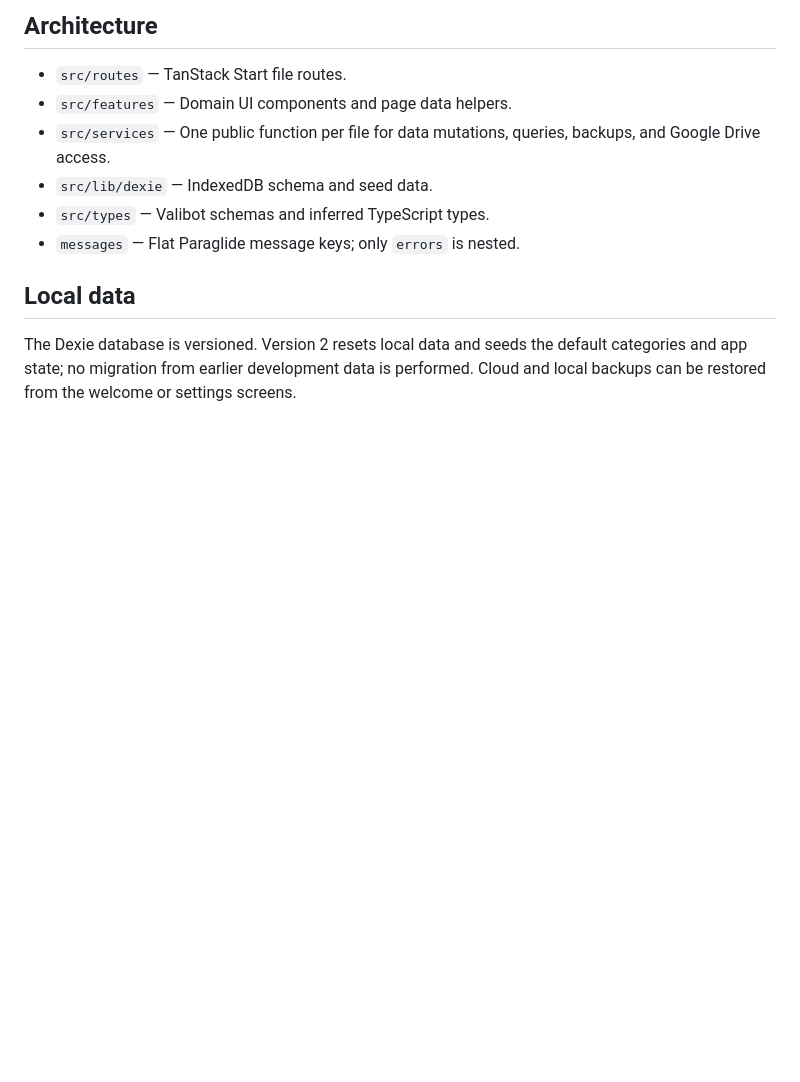
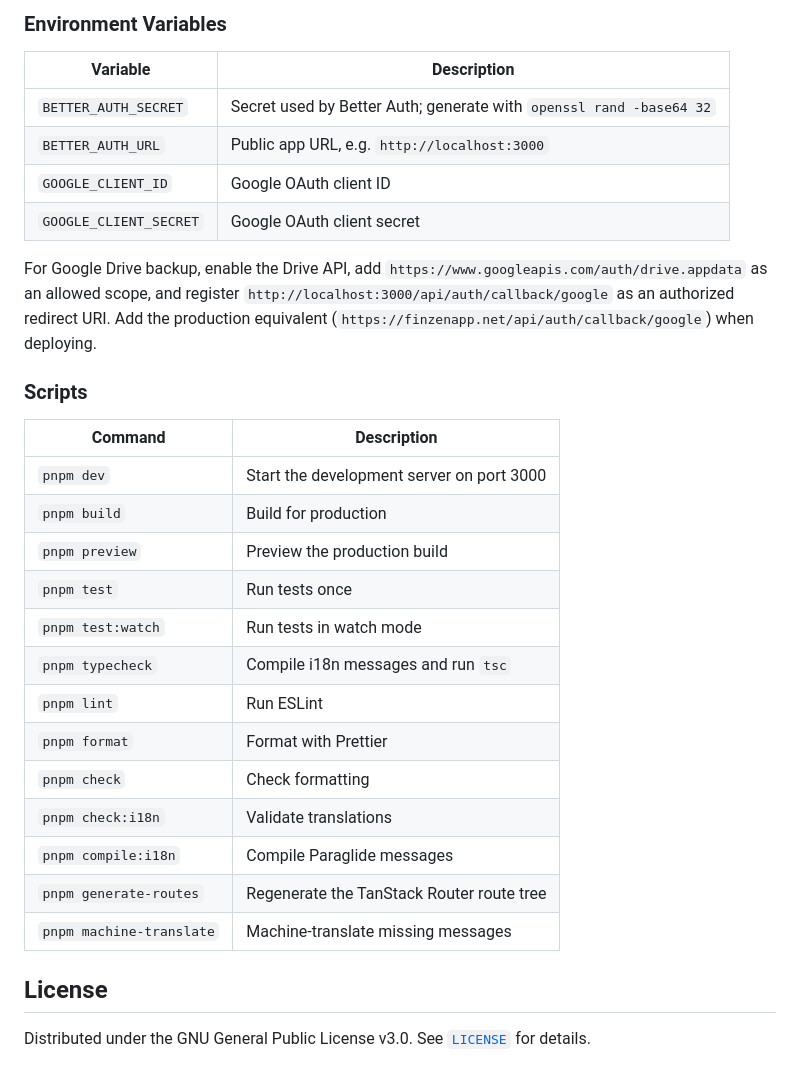
Before and after one commit to oscar370/finzen, a Markdown page: README.md, the part around one of its changes. GitHub-like rendering; blank space fills up the shorter version.

````diff
--- a/README.md
+++ b/README.md
@@ -43,14 +109,34 @@ pnpm generate-routes  # Regenerate TanStack Router route tree
 ```
 
-## Architecture
+### Environment Variables
 
-- `src/routes` — TanStack Start file routes.
-- `src/features` — Domain UI components and page data helpers.
-- `src/services` — One public function per file for data mutations, queries, backups, and Google Drive access.
-- `src/lib/dexie` — IndexedDB schema and seed data.
-- `src/types` — Valibot schemas and inferred TypeScript types.
-- `messages` — Flat Paraglide message keys; only `errors` is nested.
+| Variable               | Description                                                         |
+| ---------------------- | ------------------------------------------------------------------- |
+| `BETTER_AUTH_SECRET`   | Secret used by Better Auth; generate with `openssl rand -base64 32` |
+| `BETTER_AUTH_URL`      | Public app URL, e.g. `http://localhost:3000`                        |
+| `GOOGLE_CLIENT_ID`     | Google OAuth client ID                                              |
+| `GOOGLE_CLIENT_SECRET` | Google OAuth client secret                                          |
 
-## Local data
+For Google Drive backup, enable the Drive API, add `https://www.googleapis.com/auth/drive.appdata` as an allowed scope, and register `http://localhost:3000/api/auth/callback/google` as an authorized redirect URI. Add the production equivalent (`https://finzenapp.net/api/auth/callback/google`) when deploying.
 
-The Dexie database is versioned. Version 2 resets local data and seeds the default categories and app state; no migration from earlier development data is performed. Cloud and local backups can be restored from the welcome or settings screens.
+### Scripts
+
+| Command                  | Description                               |
+| ------------------------ | ----------------------------------------- |
+| `pnpm dev`               | Start the development server on port 3000 |
+| `pnpm build`             | Build for production                      |
+| `pnpm preview`           | Preview the production build              |
+| `pnpm test`              | Run tests once                            |
+| `pnpm test:watch`        | Run tests in watch mode                   |
+| `pnpm typecheck`         | Compile i18n messages and run `tsc`       |
+| `pnpm lint`              | Run ESLint                                |
+| `pnpm format`            | Format with Prettier                      |
+| `pnpm check`             | Check formatting                          |
+| `pnpm check:i18n`        | Validate translations                     |
+| `pnpm compile:i18n`      | Compile Paraglide messages                |
+| `pnpm generate-routes`   | Regenerate the TanStack Router route tree |
+| `pnpm machine-translate` | Machine-translate missing messages        |
+
+## License
+
+Distributed under the GNU General Public License v3.0. See [`LICENSE`](./LICENSE) for details.
````
Also changed, not shown: other parts of README.md (+92 -26 lines), docs/screenshot-home.png (added), docs/screenshot-welcome.png (added).
